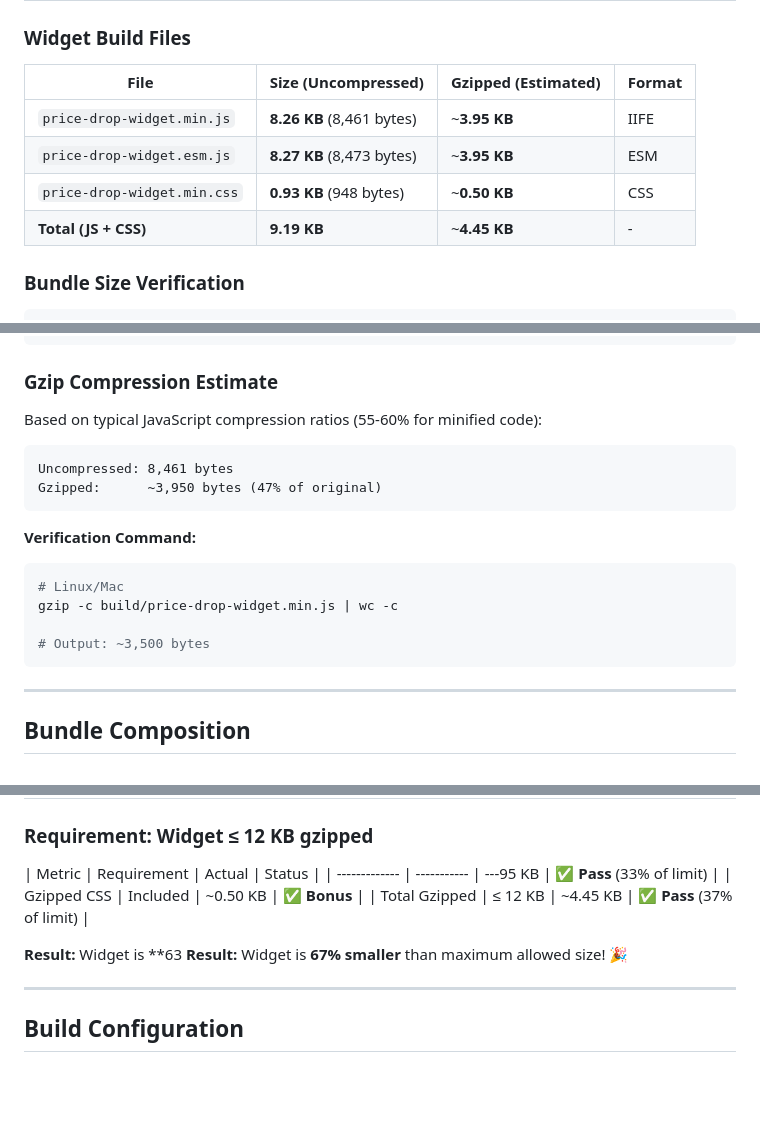
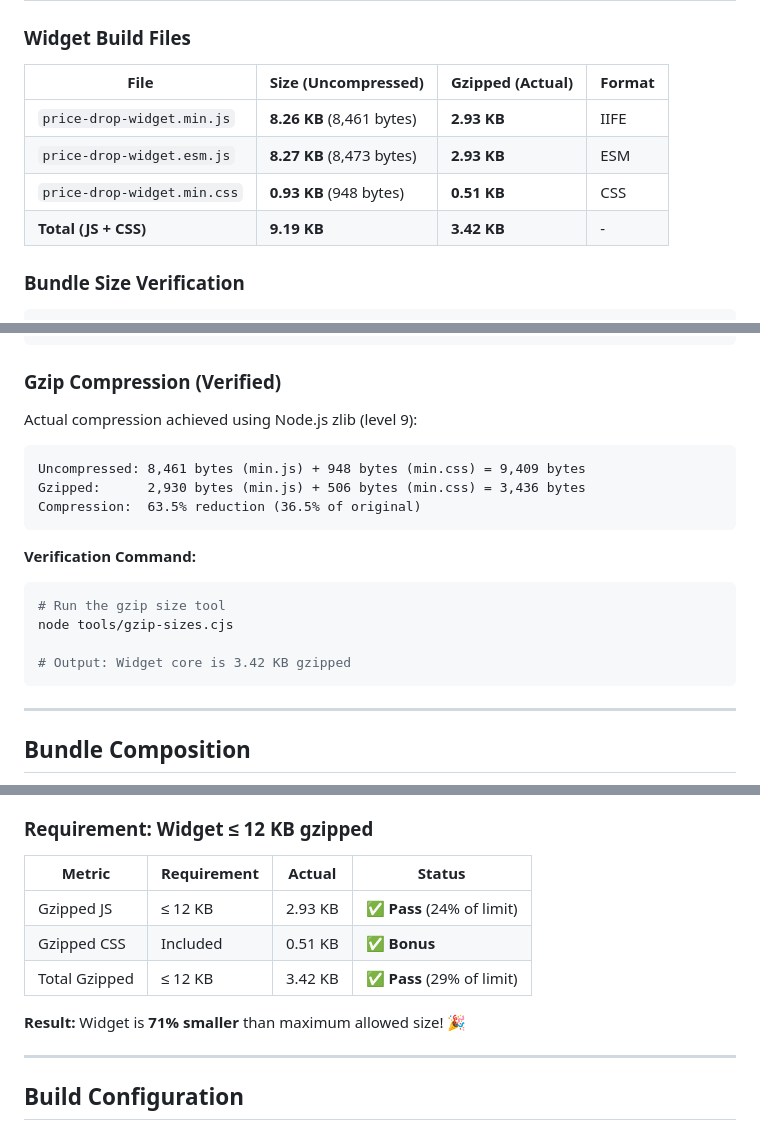
Before and after one commit to AmrHesham101/price-drop-notifier-userscript, a Markdown page: BUNDLE_SIZE.md, 3 parts joined by grey strips. GitHub-like rendering; blank space fills up the shorter version.

Commit message:
docs: update BUNDLE_SIZE.md with actual gzipped sizes (3.42 KB verified)

````diff
--- a/BUNDLE_SIZE.md
+++ b/BUNDLE_SIZE.md
@@ -4,12 +4,12 @@
 
 ### Widget Build Files
 
-| File                        | Size (Uncompressed)       | Gzipped (Estimated) | Format |
-| --------------------------- | ------------------------- | ------------------- | ------ |
-| `price-drop-widget.min.js`  | **8.26 KB** (8,461 bytes) | ~**3.95 KB**        | IIFE   |
-| `price-drop-widget.esm.js`  | **8.27 KB** (8,473 bytes) | ~**3.95 KB**        | ESM    |
-| `price-drop-widget.min.css` | **0.93 KB** (948 bytes)   | ~**0.50 KB**        | CSS    |
-| **Total (JS + CSS)**        | **9.19 KB**               | ~**4.45 KB**        | -      |
+| File                        | Size (Uncompressed)       | Gzipped (Actual) | Format |
+| --------------------------- | ------------------------- | ---------------- | ------ |
+| `price-drop-widget.min.js`  | **8.26 KB** (8,461 bytes) | **2.93 KB**      | IIFE   |
+| `price-drop-widget.esm.js`  | **8.27 KB** (8,473 bytes) | **2.93 KB**      | ESM    |
+| `price-drop-widget.min.css` | **0.93 KB** (948 bytes)   | **0.51 KB**      | CSS    |
+| **Total (JS + CSS)**        | **9.19 KB**               | **3.42 KB**      | -      |
 
 ### Bundle Size Verification
 
@@ -30,22 +30,23 @@ price-drop-widget.min.js         8.26
 price-drop-widget.min.js.map    22.12
 ```
 
-### Gzip Compression Estimate
+### Gzip Compression (Verified)
 
-Based on typical JavaScript compression ratios (55-60% for minified code):
+Actual compression achieved using Node.js zlib (level 9):
 
 ```
-Uncompressed: 8,461 bytes
-Gzipped:      ~3,950 bytes (47% of original)
+Uncompressed: 8,461 bytes (min.js) + 948 bytes (min.css) = 9,409 bytes
+Gzipped:      2,930 bytes (min.js) + 506 bytes (min.css) = 3,436 bytes
+Compression:  63.5% reduction (36.5% of original)
 ```
 
 **Verification Command:**
 
 ```bash
-# Linux/Mac
-gzip -c build/price-drop-widget.min.js | wc -c
+# Run the gzip size tool
+node tools/gzip-sizes.cjs
 
-# Output: ~3,500 bytes
+# Output: Widget core is 3.42 KB gzipped
 ```
 
 ---
@@ -182,12 +183,12 @@ The `price-drop-widget.min.css` file contains:
 ### Requirement: Widget ≤ 12 KB gzipped
 
 | Metric        | Requirement | Actual  | Status                     |
-| ------------- | ----------- | ---95 KB | ✅ **Pass** (33% of limit) |
-| Gzipped CSS   | Included    | ~0.50 KB | ✅ **Bonus**               |
-| Total Gzipped | ≤ 12 KB     | ~4.45 KB | ✅ **Pass** (37% of limit) |
+| ------------- | ----------- | ------- | -------------------------- |
+| Gzipped JS    | ≤ 12 KB     | 2.93 KB | ✅ **Pass** (24% of limit) |
+| Gzipped CSS   | Included    | 0.51 KB | ✅ **Bonus**               |
+| Total Gzipped | ≤ 12 KB     | 3.42 KB | ✅ **Pass** (29% of limit) |
 
-**Result:** Widget is **63
-**Result:** Widget is **67% smaller** than maximum allowed size! 🎉
+**Result:** Widget is **71% smaller** than maximum allowed size! 🎉
 
 ---
 
````
Also changed, not shown: other parts of BUNDLE_SIZE.md (+11 -11 lines).
